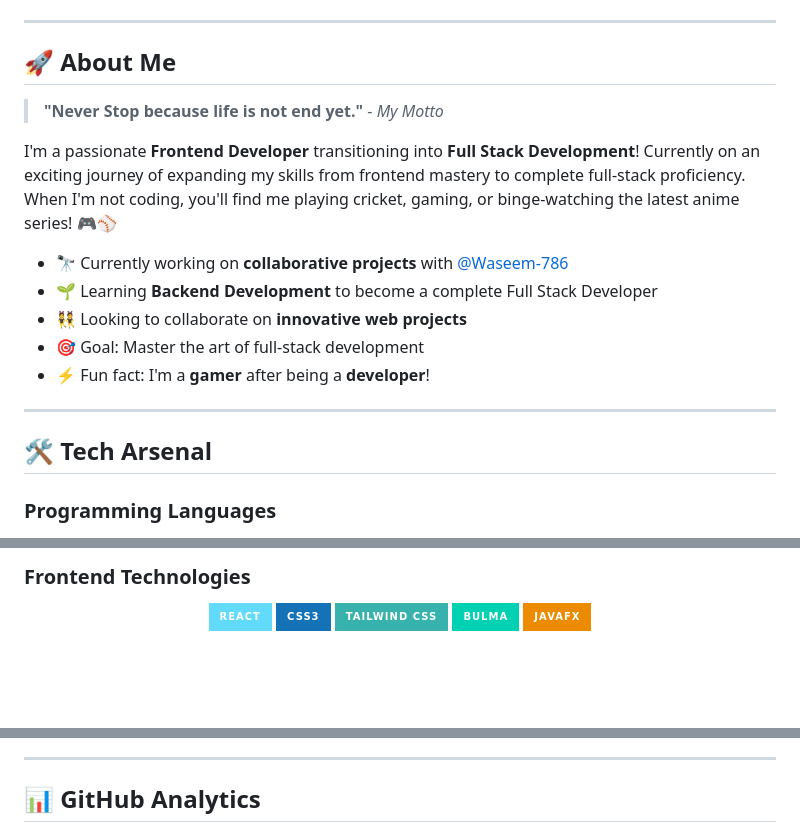
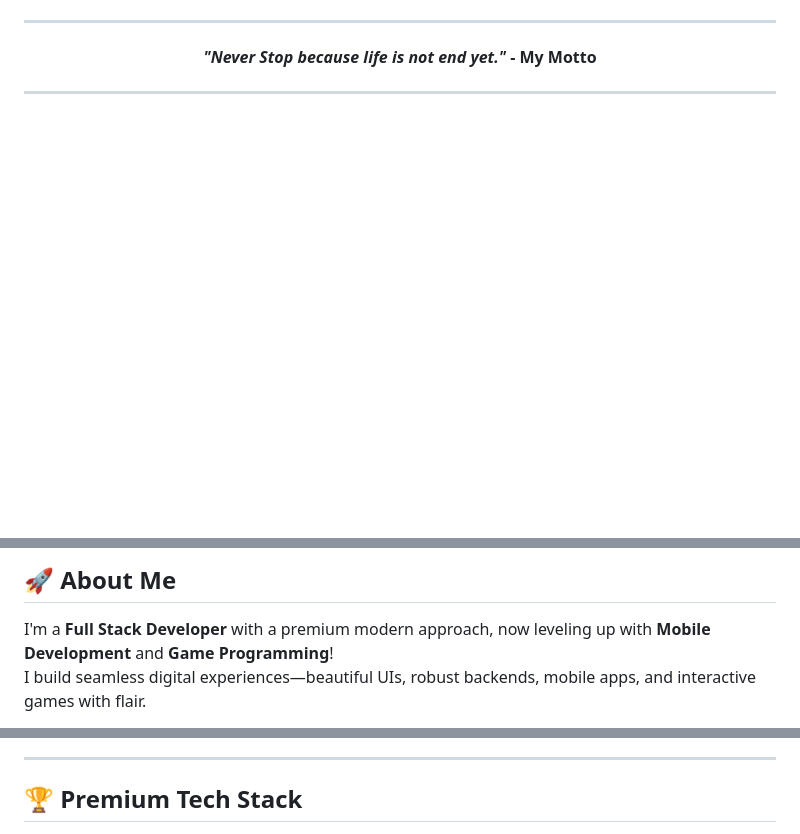
Before and after one commit to Malik-Zain-555/Malik-Zain-555, a Markdown page: README.md, 3 parts joined by grey strips. Rendered like a GitHub page; badges without logos; blank space fills up the shorter version.

```diff
--- a/README.md
+++ b/README.md
@@ -10,21 +7,9 @@
 
 ---
 
-## 🚀 About Me
-
-> **"Never Stop because life is not end yet."** - _My Motto_
-
-I'm a passionate **Frontend Developer** transitioning into **Full Stack Development**! Currently on an exciting journey of expanding my skills from frontend mastery to complete full-stack proficiency. When I'm not coding, you'll find me playing cricket, gaming, or binge-watching the latest anime series! 🎮⚾
-
-- 🔭 Currently working on **collaborative projects** with [@Waseem-786](https://github.com/Waseem-786)
-- 🌱 Learning **Backend Development** to become a complete Full Stack Developer
-- 👯 Looking to collaborate on **innovative web projects**
-- 🎯 Goal: Master the art of full-stack development
-- ⚡ Fun fact: I'm a **gamer** after being a **developer**!
+<p align="center"><b><i>"Never Stop because life is not end yet."</i> - My Motto</b></p>
 
 ---
 
-## 🛠️ Tech Arsenal
-
-### **Programming Languages**
+<!-- Skill Icons -->
 <div align="center">
@@ -39,11 +17,7 @@ I'm a passionate **Frontend Developer** transitioning into **Full Stack Developm
 </div>
 
-### **Frontend Technologies**
-<div align="center">
+## 🚀 About Me
 
-![React](https://img.shields.io/badge/React-61DAFB?style=for-the-badge&logo=react&logoColor=black)
-![CSS3](https://img.shields.io/badge/CSS3-1572B6?style=for-the-badge&logo=css3&logoColor=white)
-![TailwindCSS](https://img.shields.io/badge/Tailwind_CSS-38B2AC?style=for-the-badge&logo=tailwind-css&logoColor=white)
-![Bulma](https://img.shields.io/badge/Bulma-00D1B2?style=for-the-badge&logo=bulma&logoColor=white)
-![JavaFX](https://img.shields.io/badge/JavaFX-ED8B00?style=for-the-badge&logo=java&logoColor=white)
+I'm a **Full Stack Developer** with a premium modern approach, now leveling up with **Mobile Development** and **Game Programming**!
+I build seamless digital experiences—beautiful UIs, robust backends, mobile apps, and interactive games with flair.
 
@@ -78,5 +29,5 @@ I'm a passionate **Frontend Developer** transitioning into **Full Stack Developm
 
 ---
 
-## 📊 GitHub Analytics
+## 🏆 Premium Tech Stack
 
```
Also changed, not shown: other parts of README.md (+123 -108 lines).
